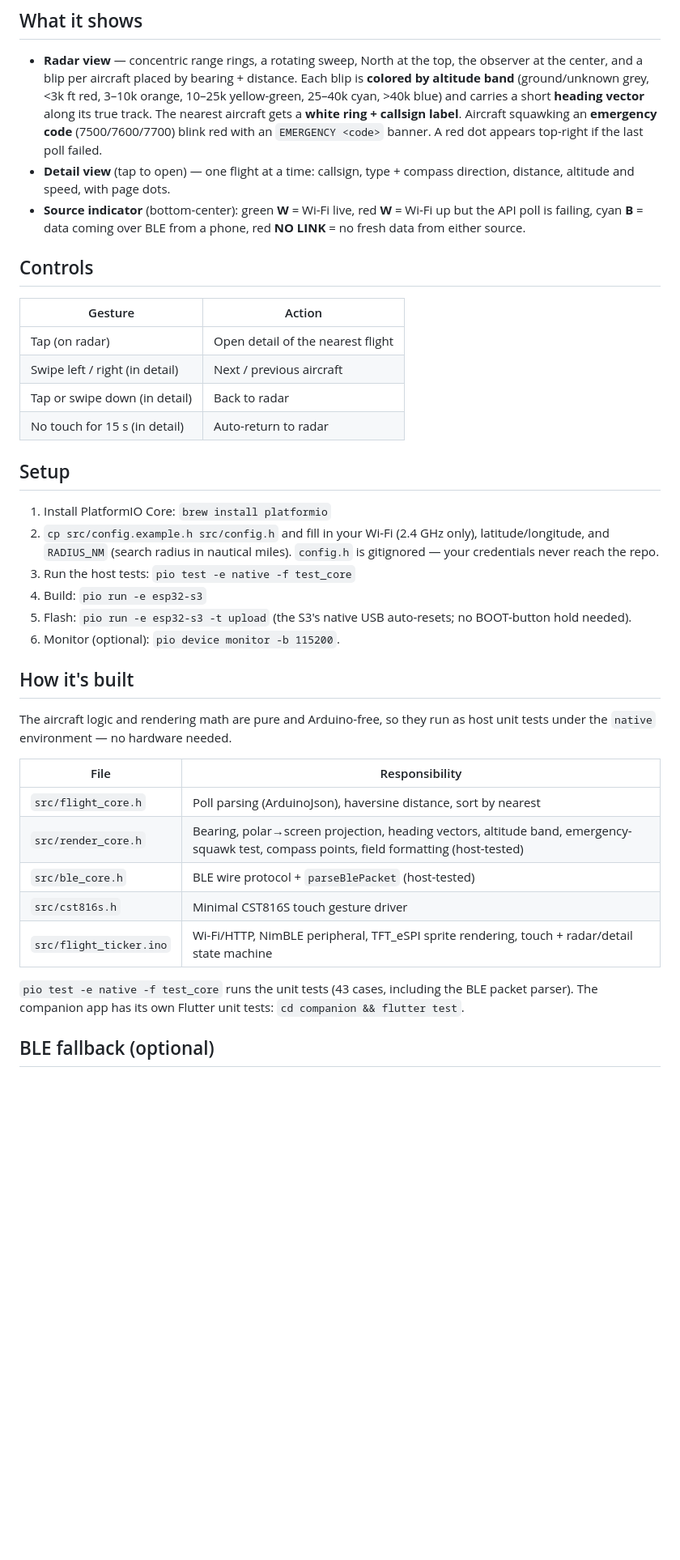
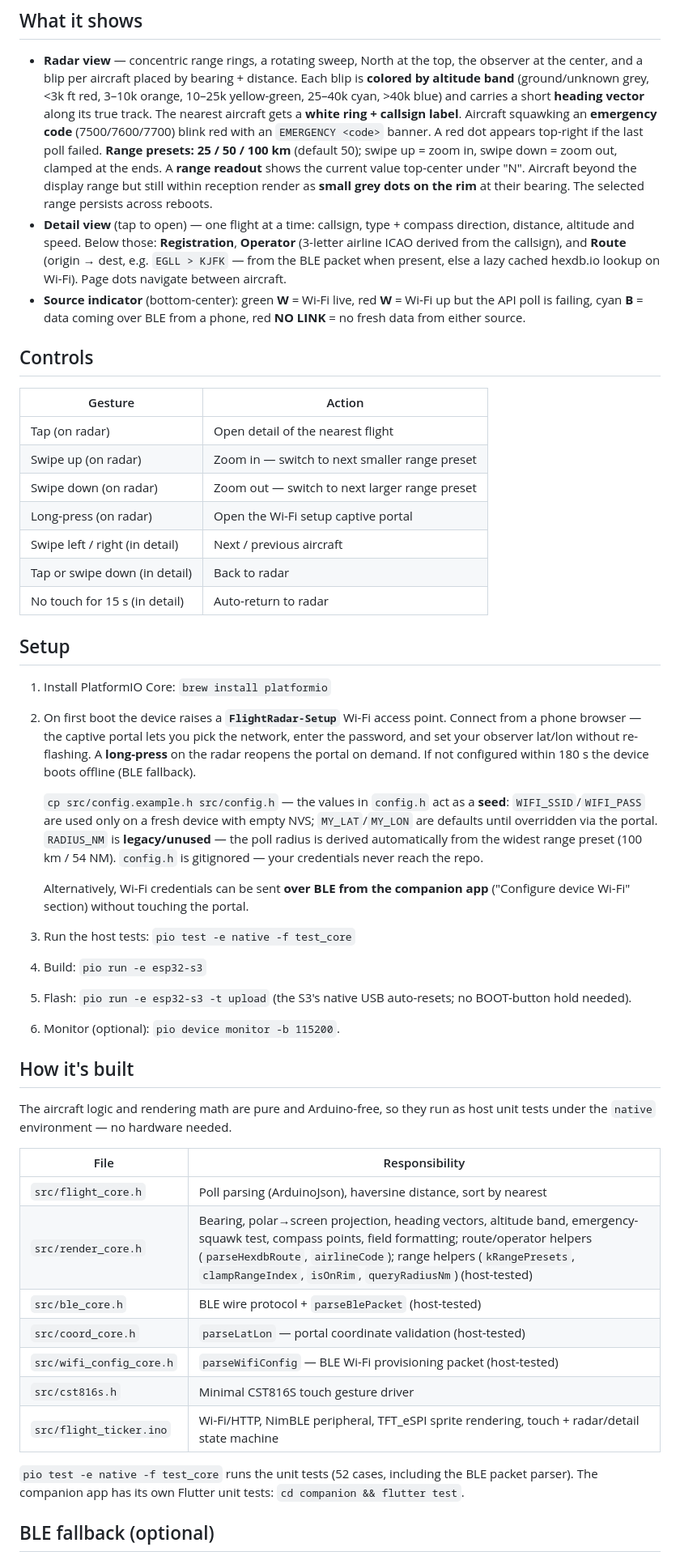
Before and after one commit to disclaimer8/flight-radar-esp32, a Markdown page: README.md, the part around one of its changes. Shown at 81% size. GitHub-like rendering; blank space fills up the shorter version.

Commit message:
docs(readme): detail enrichment, range presets+rim, captive portal, BLE provisioning, app viewer/push, wire v3
Co-Authored-By: Claude Opus 4.8 (1M context) <noreply@anthropic.com>

```diff
--- a/README.md
+++ b/README.md
@@ -17,9 +17,16 @@ CST816S capacitive touch, ESP32-S3R2).
   carries a short **heading vector** along its true track. The nearest aircraft
   gets a **white ring + callsign label**. Aircraft squawking an **emergency
   code** (7500/7600/7700) blink red with an `EMERGENCY <code>` banner. A red dot
-  appears top-right if the last poll failed.
+  appears top-right if the last poll failed. **Range presets: 25 / 50 / 100 km**
+  (default 50); swipe up = zoom in, swipe down = zoom out, clamped at the ends.
+  A **range readout** shows the current value top-center under "N". Aircraft
+  beyond the display range but still within reception render as **small grey dots
+  on the rim** at their bearing. The selected range persists across reboots.
 - **Detail view** (tap to open) — one flight at a time: callsign, type +
-  compass direction, distance, altitude and speed, with page dots.
+  compass direction, distance, altitude and speed. Below those: **Registration**,
+  **Operator** (3-letter airline ICAO derived from the callsign), and **Route**
+  (origin → dest, e.g. `EGLL > KJFK` — from the BLE packet when present, else a
+  lazy cached hexdb.io lookup on Wi-Fi). Page dots navigate between aircraft.
 - **Source indicator** (bottom-center): green **W** = Wi-Fi live, red **W** =
   Wi-Fi up but the API poll is failing, cyan **B** = data coming over BLE from a
   phone, red **NO LINK** = no fresh data from either source.
@@ -29,6 +36,9 @@ CST816S capacitive touch, ESP32-S3R2).
 | Gesture | Action |
 |---------|--------|
 | Tap (on radar) | Open detail of the nearest flight |
+| Swipe up (on radar) | Zoom in — switch to next smaller range preset |
+| Swipe down (on radar) | Zoom out — switch to next larger range preset |
+| Long-press (on radar) | Open the Wi-Fi setup captive portal |
 | Swipe left / right (in detail) | Next / previous aircraft |
 | Tap or swipe down (in detail) | Back to radar |
 | No touch for 15 s (in detail) | Auto-return to radar |
@@ -36,9 +46,21 @@ CST816S capacitive touch, ESP32-S3R2).
 ## Setup
 
 1. Install PlatformIO Core: `brew install platformio`
-2. `cp src/config.example.h src/config.h` and fill in your Wi-Fi (2.4 GHz only),
-   latitude/longitude, and `RADIUS_NM` (search radius in nautical miles).
-   `config.h` is gitignored — your credentials never reach the repo.
+2. On first boot the device raises a **`FlightRadar-Setup`** Wi-Fi access point.
+   Connect from a phone browser — the captive portal lets you pick the network,
+   enter the password, and set your observer lat/lon without re-flashing. A
+   **long-press** on the radar reopens the portal on demand. If not configured
+   within 180 s the device boots offline (BLE fallback).
+
+   `cp src/config.example.h src/config.h` — the values in `config.h` act as a
+   **seed**: `WIFI_SSID`/`WIFI_PASS` are used only on a fresh device with empty
+   NVS; `MY_LAT`/`MY_LON` are defaults until overridden via the portal.
+   `RADIUS_NM` is **legacy/unused** — the poll radius is derived automatically
+   from the widest range preset (100 km / 54 NM). `config.h` is gitignored —
+   your credentials never reach the repo.
+
+   Alternatively, Wi-Fi credentials can be sent **over BLE from the companion
+   app** ("Configure device Wi-Fi" section) without touching the portal.
 3. Run the host tests: `pio test -e native -f test_core`
 4. Build: `pio run -e esp32-s3`
 5. Flash: `pio run -e esp32-s3 -t upload` (the S3's native USB auto-resets; no
@@ -53,12 +75,14 @@ host unit tests under the `native` environment — no hardware needed.
 | File | Responsibility |
 |------|----------------|
 | `src/flight_core.h` | Poll parsing (ArduinoJson), haversine distance, sort by nearest |
-| `src/render_core.h` | Bearing, polar→screen projection, heading vectors, altitude band, emergency-squawk test, compass points, field formatting (host-tested) |
+| `src/render_core.h` | Bearing, polar→screen projection, heading vectors, altitude band, emergency-squawk test, compass points, field formatting; route/operator helpers (`parseHexdbRoute`, `airlineCode`); range helpers (`kRangePresets`, `clampRangeIndex`, `isOnRim`, `queryRadiusNm`) (host-tested) |
 | `src/ble_core.h` | BLE wire protocol + `parseBlePacket` (host-tested) |
+| `src/coord_core.h` | `parseLatLon` — portal coordinate validation (host-tested) |
+| `src/wifi_config_core.h` | `parseWifiConfig` — BLE Wi-Fi provisioning packet (host-tested) |
 | `src/cst816s.h` | Minimal CST816S touch gesture driver |
 | `src/flight_ticker.ino` | Wi-Fi/HTTP, NimBLE peripheral, TFT_eSPI sprite rendering, touch + radar/detail state machine |
 
-`pio test -e native -f test_core` runs the unit tests (43 cases, including the
+`pio test -e native -f test_core` runs the unit tests (52 cases, including the
 BLE packet parser). The companion app has its own Flutter unit tests:
 `cd companion && flutter test`.
 
```
Also changed, not shown: other parts of README.md (+14 -7 lines).
